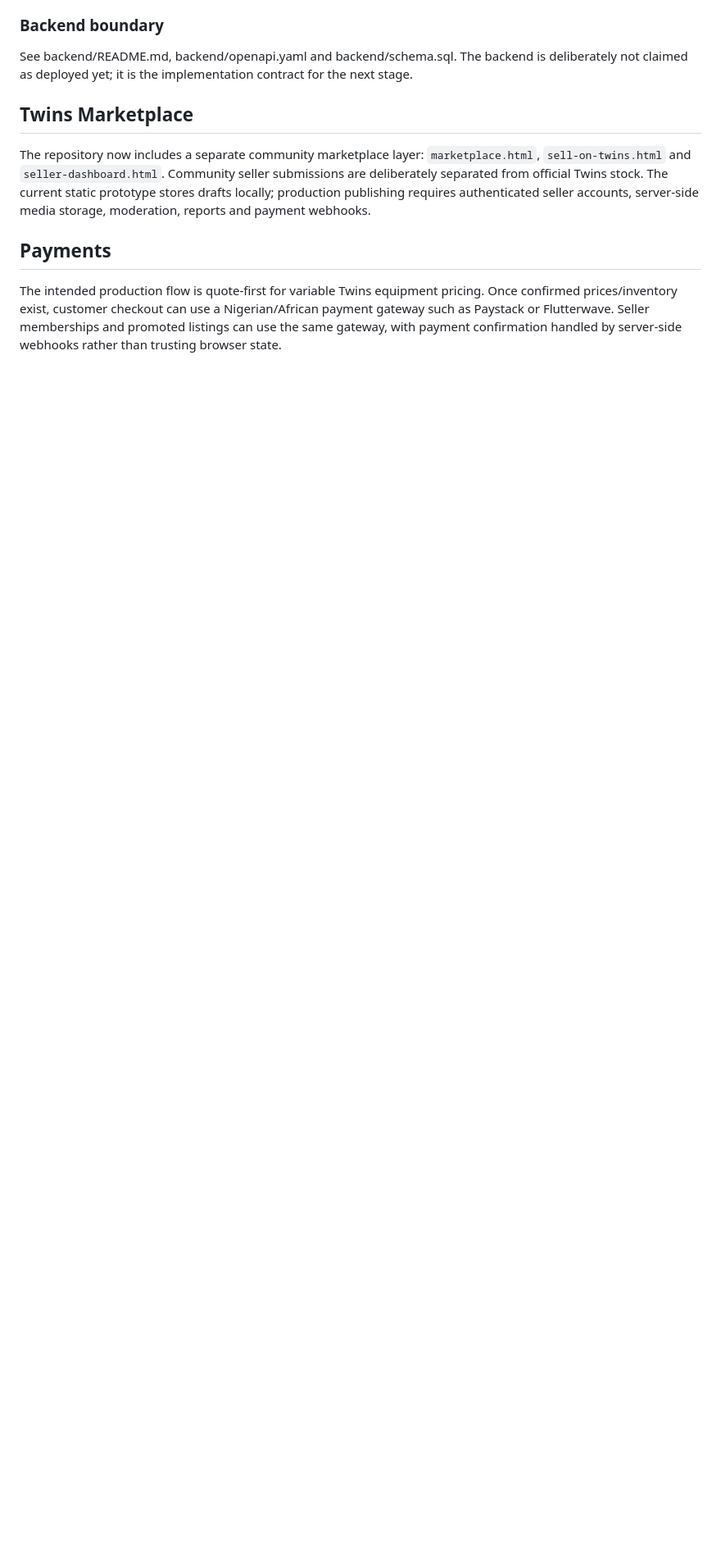
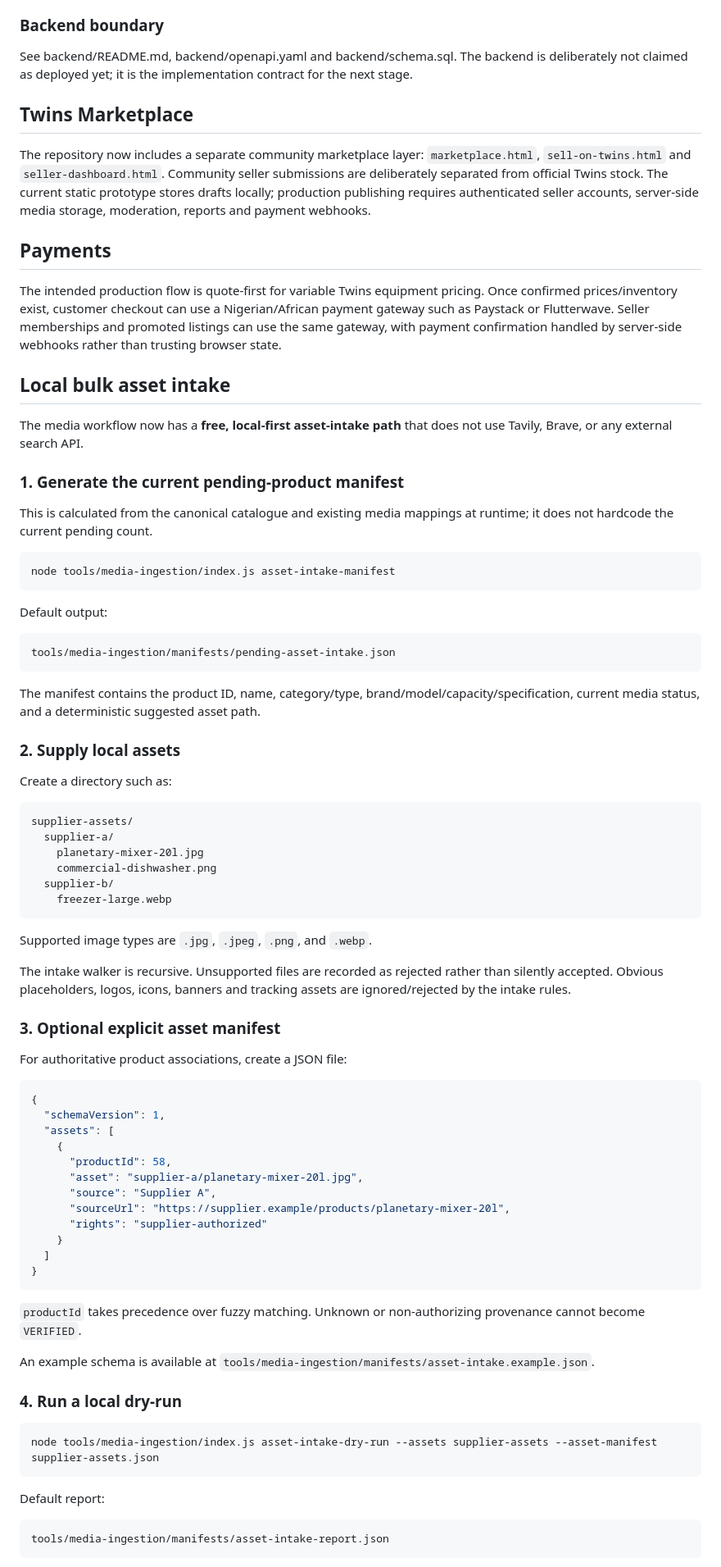
Before and after one commit to Scarlet-Twinz/TWINS-KITCHEN-AND-BAKERY-WORLD, a Markdown page: README.md, the part around one of its changes. Shown at 82% size. GitHub-like rendering; blank space fills up the shorter version.

Commit message:
docs: document local bulk asset intake workflow

````diff
--- a/README.md
+++ b/README.md
@@ -119,3 +119,77 @@ The repository now includes a separate community marketplace layer: `marketplace
 ## Payments
 
 The intended production flow is quote-first for variable Twins equipment pricing. Once confirmed prices/inventory exist, customer checkout can use a Nigerian/African payment gateway such as Paystack or Flutterwave. Seller memberships and promoted listings can use the same gateway, with payment confirmation handled by server-side webhooks rather than trusting browser state.
+
+
+## Local bulk asset intake
+
+The media workflow now has a **free, local-first asset-intake path** that does not use Tavily, Brave, or any external search API.
+
+### 1. Generate the current pending-product manifest
+
+This is calculated from the canonical catalogue and existing media mappings at runtime; it does not hardcode the current pending count.
+
+```powershell
+node tools/media-ingestion/index.js asset-intake-manifest
+```
+
+Default output:
+
+```text
+tools/media-ingestion/manifests/pending-asset-intake.json
+```
+
+The manifest contains the product ID, name, category/type, brand/model/capacity/specification, current media status, and a deterministic suggested asset path.
+
+### 2. Supply local assets
+
+Create a directory such as:
+
+```text
+supplier-assets/
+  supplier-a/
+    planetary-mixer-20l.jpg
+    commercial-dishwasher.png
+  supplier-b/
+    freezer-large.webp
+```
+
+Supported image types are `.jpg`, `.jpeg`, `.png`, and `.webp`.
+
+The intake walker is recursive. Unsupported files are recorded as rejected rather than silently accepted. Obvious placeholders, logos, icons, banners and tracking assets are ignored/rejected by the intake rules.
+
+### 3. Optional explicit asset manifest
+
+For authoritative product associations, create a JSON file:
+
+```json
+{
+  "schemaVersion": 1,
+  "assets": [
+    {
+      "productId": 58,
+      "asset": "supplier-a/planetary-mixer-20l.jpg",
+      "source": "Supplier A",
+      "sourceUrl": "https://supplier.example/products/planetary-mixer-20l",
+      "rights": "supplier-authorized"
+    }
+  ]
+}
+```
+
+`productId` takes precedence over fuzzy matching. Unknown or non-authorizing provenance cannot become `VERIFIED`.
+
+An example schema is available at `tools/media-ingestion/manifests/asset-intake.example.json`.
+
+### 4. Run a local dry-run
+
+```powershell
+node tools/media-ingestion/index.js asset-intake-dry-run --assets supplier-assets --asset-manifest supplier-assets.json
+```
+
+Default report:
+
+```text
+tools/media-ingestion/manifests/asset-intake-report.json
+```
+
````
Also changed, not shown: other parts of README.md (+44 -0 lines).
